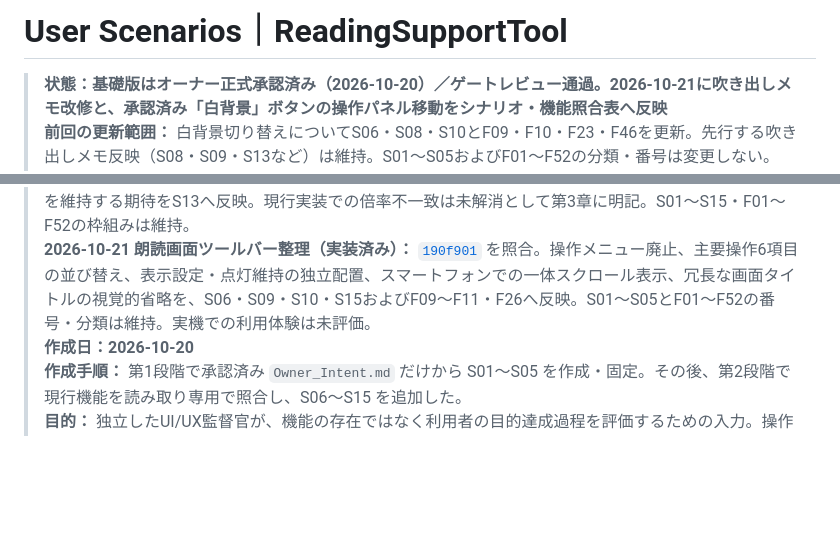
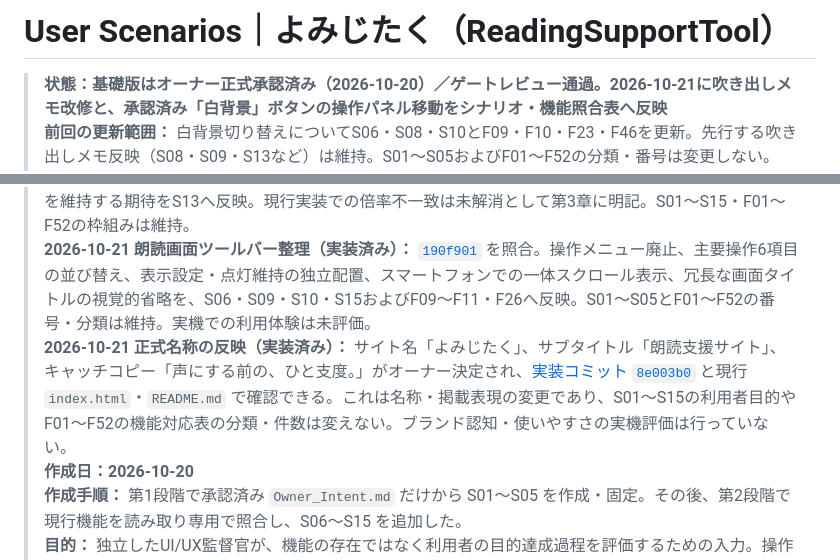
Before and after one commit to rinsan1120/ReadingSupportTool, a Markdown page: docs/User_Scenarios.md, 2 parts joined by grey strips. Rendered like a GitHub page; blank space fills up the shorter version.

Commit message:
docs: reflect approved Yomijitaku branding in user scenarios

```diff
--- a/docs/User_Scenarios.md
+++ b/docs/User_Scenarios.md
@@ -1,10 +1,11 @@
-# User Scenarios｜ReadingSupportTool
+# User Scenarios｜よみじたく（ReadingSupportTool）
 
 > **状態：基礎版はオーナー正式承認済み（2026-10-20）／ゲートレビュー通過。2026-10-21に吹き出しメモ改修と、承認済み「白背景」ボタンの操作パネル移動をシナリオ・機能照合表へ反映**
 > **前回の更新範囲：** 白背景切り替えについてS06・S08・S10とF09・F10・F23・F46を更新。先行する吹き出しメモ反映（S08・S09・S13など）は維持。S01〜S05およびF01〜F52の分類・番号は変更しない。
 > **2026-10-21 追加反映（承認済み・実装前）：** 計測結果後の戻り先の分かりやすさと、入力文章の一時保持・再読み込み時消失の理解を、S10・S12・S15へ反映。現行実装の52機能分類は変更しない。
 > **2026-10-21 PDFメモ配置改善（承認済み・実装前）：** 画面とPDFで本文・吹き出しの相対的位置と大きさを維持する期待をS13へ反映。現行実装での倍率不一致は未解消として第3章に明記。S01〜S15・F01〜F52の枠組みは維持。
 > **2026-10-21 朗読画面ツールバー整理（実装済み）：** [`190f901`](https://github.com/rinsan1120/ReadingSupportTool/commit/190f901075dabe684a636485ccf67c686816530e) を照合。操作メニュー廃止、主要操作6項目の並び替え、表示設定・点灯維持の独立配置、スマートフォンでの一体スクロール表示、冗長な画面タイトルの視覚的省略を、S06・S09・S10・S15およびF09〜F11・F26へ反映。S01〜S05とF01〜F52の番号・分類は維持。実機での利用体験は未評価。
+> **2026-10-21 正式名称の反映（実装済み）：** サイト名「よみじたく」、サブタイトル「朗読支援サイト」、キャッチコピー「声にする前の、ひと支度。」がオーナー決定され、[実装コミット `8e003b0`](https://github.com/rinsan1120/ReadingSupportTool/commit/8e003b0d9d9a17df14cbad9f1849024933b7f57e) と現行 `index.html`・`README.md` で確認できる。これは名称・掲載表現の変更であり、S01〜S15の利用者目的やF01〜F52の機能対応表の分類・件数は変えない。ブランド認知・使いやすさの実機評価は行っていない。
 > **作成日：2026-10-20**
 > **作成手順：** 第1段階で承認済み `Owner_Intent.md` だけから S01〜S05 を作成・固定。その後、第2段階で現行機能を読み取り専用で照合し、S06〜S15 を追加した。
 > **目的：** 独立したUI/UX監督官が、機能の存在ではなく利用者の目的達成過程を評価するための入力。操作マニュアル・仕様書・テストケースではない。
```
